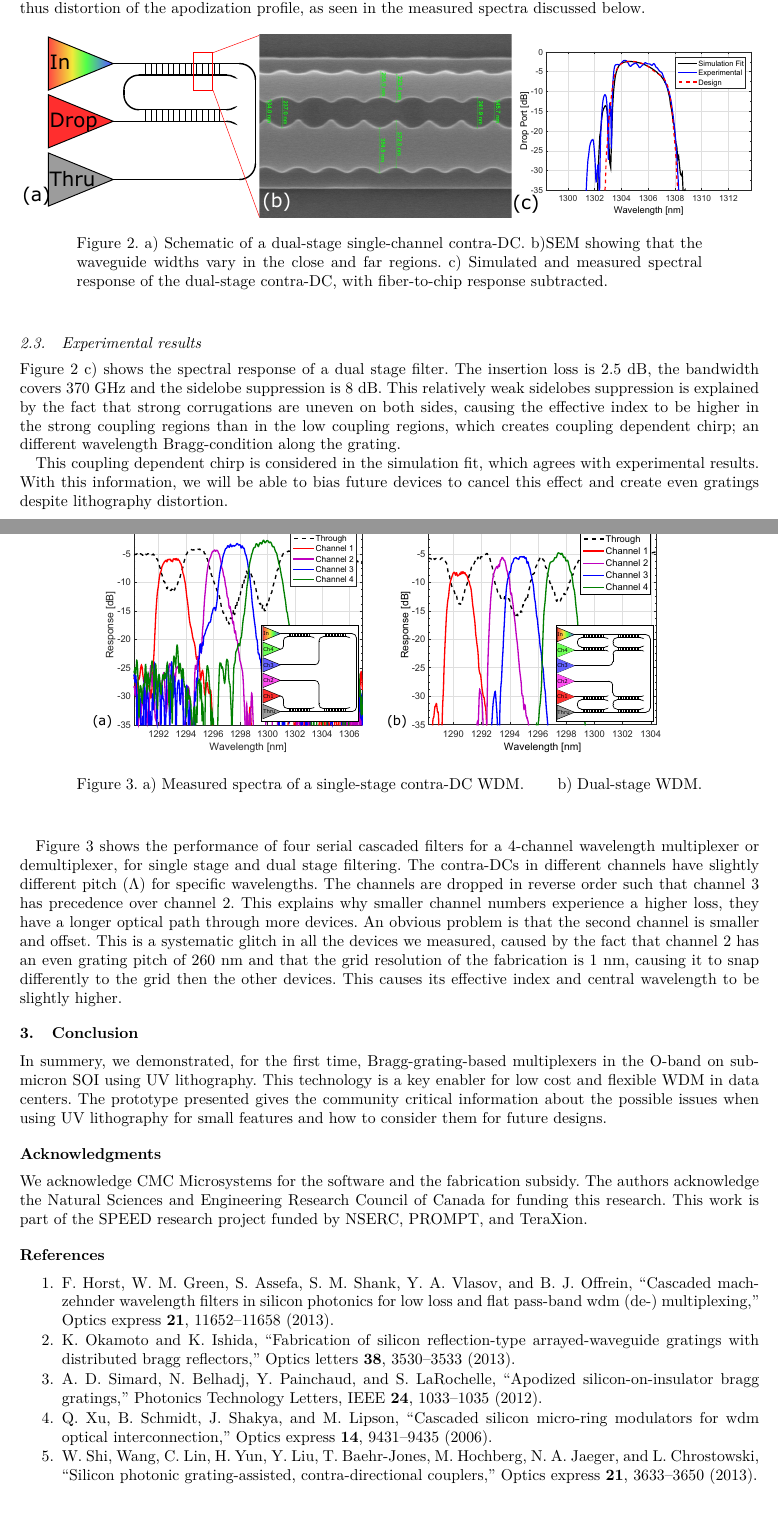
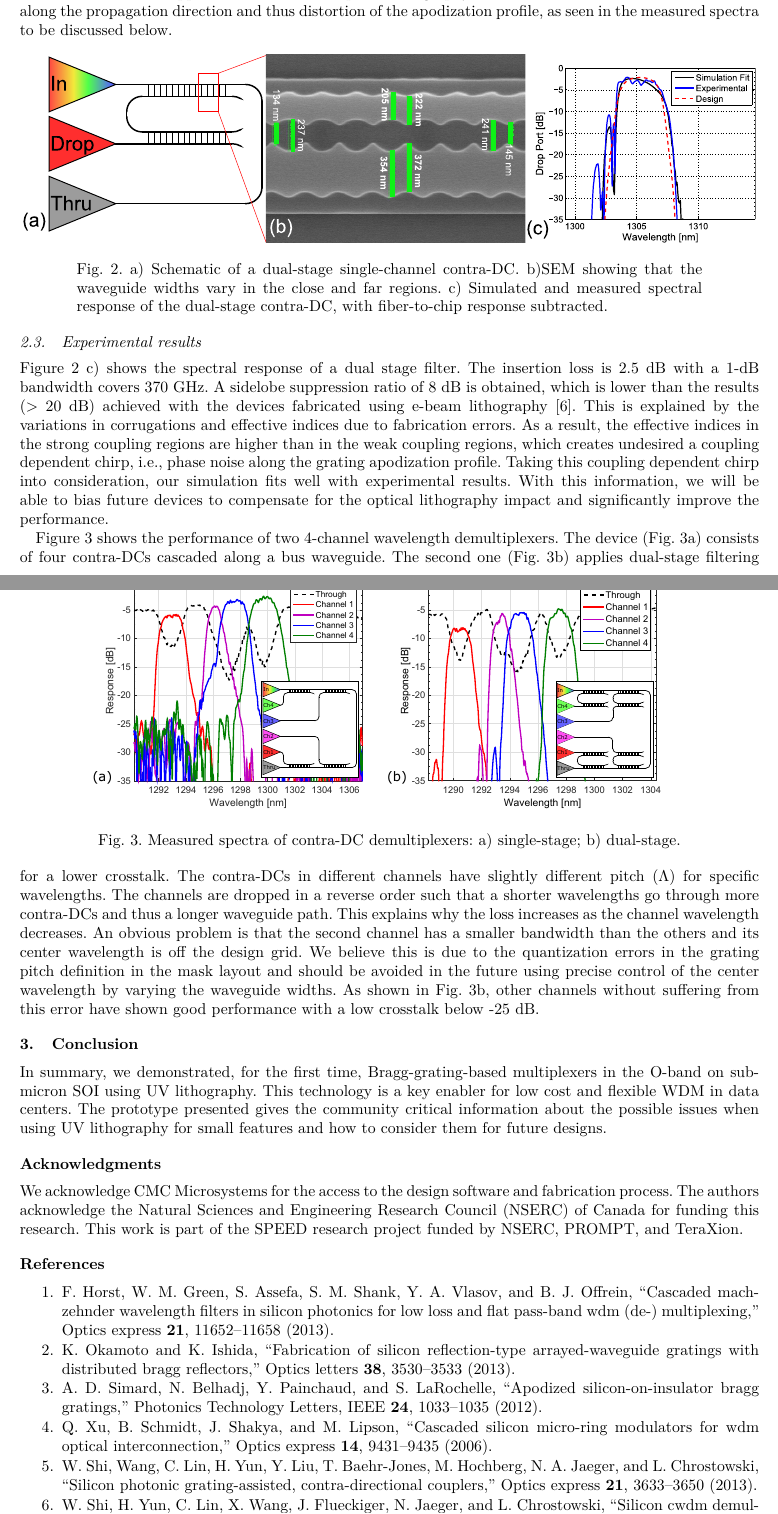
Before and after one commit to jonhwoods/UV1310contraDC, a LaTeX paper (UV1310cdc.tex): two parts of pages 2 and 3 of 3, joined at a grey line, cut so that both start at the same text. Compiled offline with pdfLaTeX.

Commit message:
Submitted

```diff
--- a/UV1310cdc.tex
+++ b/UV1310cdc.tex
@@ -18,8 +18,6 @@
 \usepackage[utf8]{inputenc} %encoding of the input(this text file)
 \usepackage[T1]{fontenc} 	%uses the right font encoding
 \usepackage{lmodern,textcomp}		%makes font work for fontenc
-\usepackage[french,english]{babel} %multiple languages
-\selectlanguage{english}	%can switch to french later using this
 
 \usepackage{ulem}
 \usepackage{amsmath,amssymb}
@@ -77,34 +77,39 @@
-	Figure \ref{fig:litho} b) shows the SEM image of a fabricated device. We can see clearly see the grating corrugations, even though the square shaped corrugations in the layout design are smoothed in the lithography as expected. Corrugations with a small period of 260 nm and gaps under 140 nm are resolved. However, the width of the waveguide in this strong corrugation region is uneven due to the approximation effect on the internal sidewall compared to the external. This also results in a strong change of index along the propagation direction and thus distortion of the apodization profile, as seen in the measured spectra discussed below.
+The fabrication was performed using a CMOS compatible silicon photonic process with deep UV (193 nm) lithography at IME, Singapore. A phase shift mask is applied, which allows high precision for small features such as grating corrugations.
+Figure \ref{fig:litho} b) shows the SEM image of a device on a separate wafer without oxide cladding. We can see clearly see the grating corrugations, even though the square shaped corrugations in the layout design are smoothed in the lithography as expected. Corrugations with a small period of 260 nm and gaps under 140 nm are resolved.
+However, the width of the waveguide along the coupling apodization profile is uneven due to the approximation effect in optical lithography. This results in effective index variations along the propagation direction and thus distortion of the apodization profile, as seen in the measured spectra to be discussed below.
 
 \begin{figure}[htbp]
 	\centering
 	\includegraphics[width=.99\columnwidth]{SingleFilterFig}
 	\caption{ a) Schematic of a dual-stage single-channel contra-DC. b)SEM showing that the waveguide widths vary in the close and far regions. c) Simulated and measured spectral response of the dual-stage contra-DC, with fiber-to-chip response subtracted.}
+	\vspace{-20pt}
     \label{fig:litho}
 \end{figure}
 
 \subsection{Experimental results}
-	Figure \ref{fig:litho} c) shows the spectral response of a dual stage filter. The insertion loss is 2.5 dB, the bandwidth covers 370 GHz and the sidelobe suppression is 8 dB. This relatively weak sidelobes suppression is explained by the fact that strong corrugations are uneven on both sides, causing the effective index to be higher in the strong coupling regions than in the low coupling regions, which creates coupling dependent chirp; an different wavelength Bragg-condition along the grating.
-
-	This coupling dependent chirp is considered in the simulation fit, which agrees with experimental results. With this information, we will be able to bias future devices to cancel this effect and create even gratings despite lithography distortion.
+Figure \ref{fig:litho} c) shows the spectral response of a dual stage filter. The insertion loss is 2.5 dB with a 1-dB bandwidth covers 370 GHz. A sidelobe suppression ratio of 8 dB is obtained, which is lower than the results (> 20 dB) achieved with the devices fabricated using e-beam lithography \cite{shi2013siliconCWDM}. This is explained by the variations in corrugations and effective indices due to fabrication errors.
+As a result, the effective indices in the strong coupling regions are higher than in the weak coupling regions, which creates undesired a coupling dependent chirp, i.e., phase noise along the grating apodization profile. Taking this coupling dependent chirp into consideration, our simulation fits well with experimental results. With this information, we will be able to bias future devices to compensate for the optical lithography impact and significantly improve the performance.
 
 %\subsection{WDM performance}
 \begin{figure}[htbp]
 	\centering
 	\includegraphics[width=.8\columnwidth]{WDM}
-		\caption{a) Measured spectra of a single-stage contra-DC WDM. ~~~~~~b) Dual-stage WDM.}
+	\caption{Measured spectra of contra-DC demultiplexers: a) single-stage; b) dual-stage.}
+    \vspace{-15pt}
 	\label{fig:WDM}
 \end{figure}
 
-	Figure \ref{fig:WDM} shows the performance of four serial cascaded filters for a 4-channel wavelength multiplexer or demultiplexer, for single stage and dual stage filtering. The contra-DCs in different channels have slightly different pitch ($\Lambda$) for specific wavelengths. The channels are dropped in reverse order such that channel 3 has precedence over channel 2. This explains why smaller channel numbers experience a higher loss, they have a longer optical path through more devices. An obvious problem is that the second channel is smaller and offset. This is a systematic glitch in all the devices we measured, caused by the fact that channel 2 has an even grating pitch of 260 nm and that the grid resolution of the fabrication is 1 nm, causing it to snap differently to the grid then the other devices. This causes its effective index and central wavelength to be slightly higher.
-
+Figure \ref{fig:WDM} shows the performance of two 4-channel wavelength demultiplexers. The device (Fig.~\ref{fig:WDM}a) consists of four contra-DCs cascaded along a bus waveguide.
+The second one (Fig.~\ref{fig:WDM}b) applies dual-stage filtering for a lower crosstalk. The contra-DCs in different channels have slightly different pitch ($\Lambda$) for specific wavelengths. The channels are dropped in a reverse order such that a shorter wavelengths go through more contra-DCs and thus a longer waveguide path. This explains why the loss increases as the channel wavelength decreases. An obvious problem is that the second channel has a smaller bandwidth than the others and its center wavelength is off the design grid.
+We believe this is due to the quantization errors in the grating pitch definition in the mask layout and should be avoided in the future using precise control of the center wavelength by varying the waveguide widths. As shown in Fig.~\ref{fig:WDM}b, other channels without suffering from this error have shown good performance with a low crosstalk below -25 dB.
+%This is a systematic glitch in all the devices we measured, caused by the fact that channel 2 has an even grating pitch of 260 nm and that the grid resolution of the fabrication is 1 nm, causing it to snap differently to the grid than the other devices. This causes its effective index and central wavelength to be slightly higher.
 
 \section{Conclusion}
-	In summery, we demonstrated, for the first time, Bragg-grating-based multiplexers in the O-band on submicron SOI using UV lithography. This technology is a key enabler for low cost and flexible WDM in data centers.
+In summary, we demonstrated, for the first time, Bragg-grating-based multiplexers in the O-band on submicron SOI using UV lithography. This technology is a key enabler for low cost and flexible WDM in data centers.
 The prototype presented gives the community critical information about the possible issues when using UV lithography for small features and how to consider them for future designs.
 
 \section*{Acknowledgments}
-	We acknowledge CMC Microsystems for the  software and the fabrication subsidy. The authors acknowledge the Natural Sciences and Engineering Research Council of Canada for funding this research. This work is part of the SPEED research project funded by NSERC, PROMPT, and TeraXion.
+We acknowledge CMC Microsystems for the access to the design software and fabrication process. The authors acknowledge the Natural Sciences and Engineering Research Council (NSERC) of Canada for funding this research. This work is part of the SPEED research project funded by NSERC, PROMPT, and TeraXion.
 
 \bibliographystyle{osajnl}
 \bibliography{bibli}
```
Also changed, not shown: CrossSection3.eps, CrossSection3.svg, SingleFilterFig.eps, SingleFilterFig.svg, UV1310cdc.bbl, UV1310cdc.pdf, fit.eps, UV1310cdc.tex (34 more changed lines), 7 other files. Lines whose indentation alone changed are shown as unchanged.
